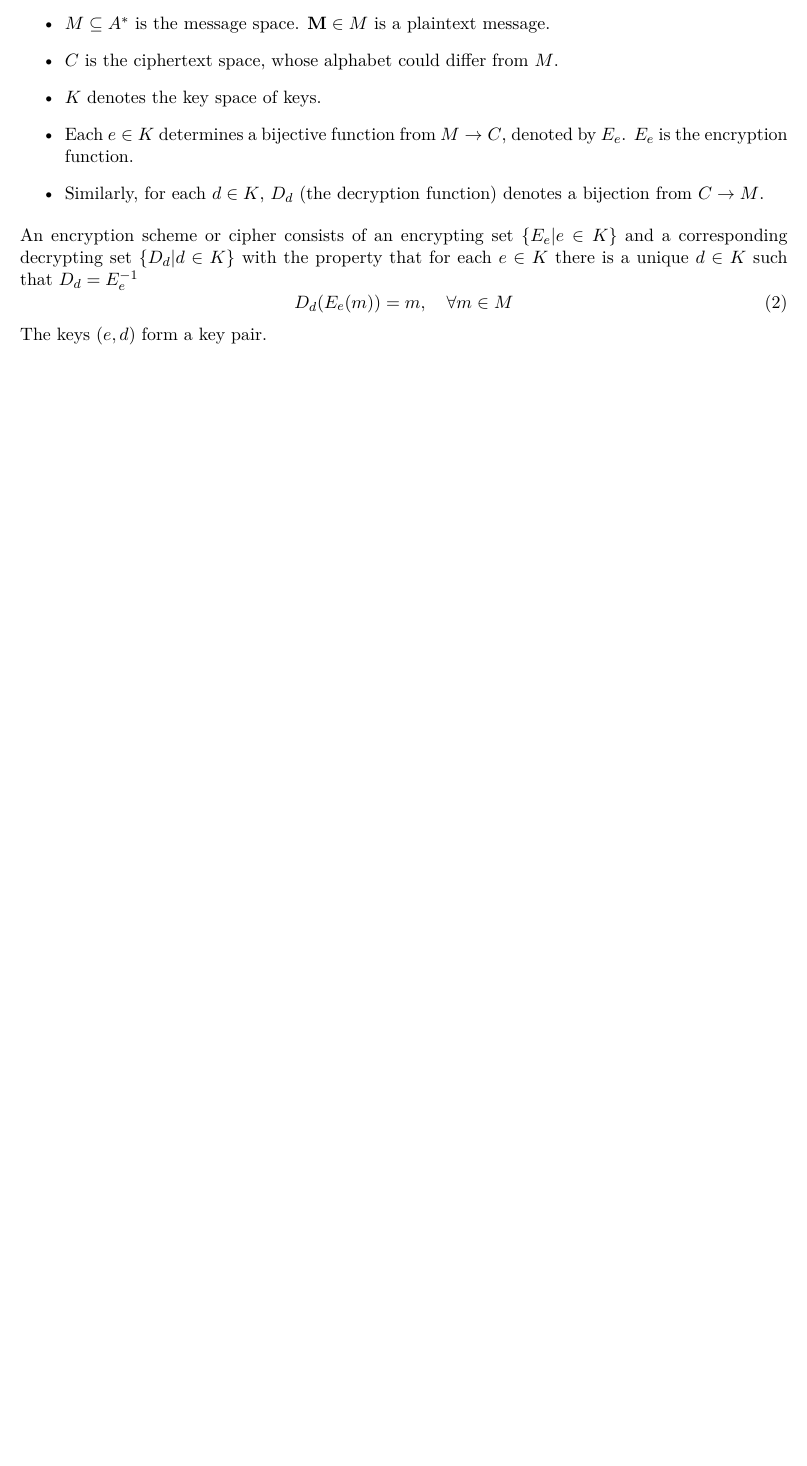
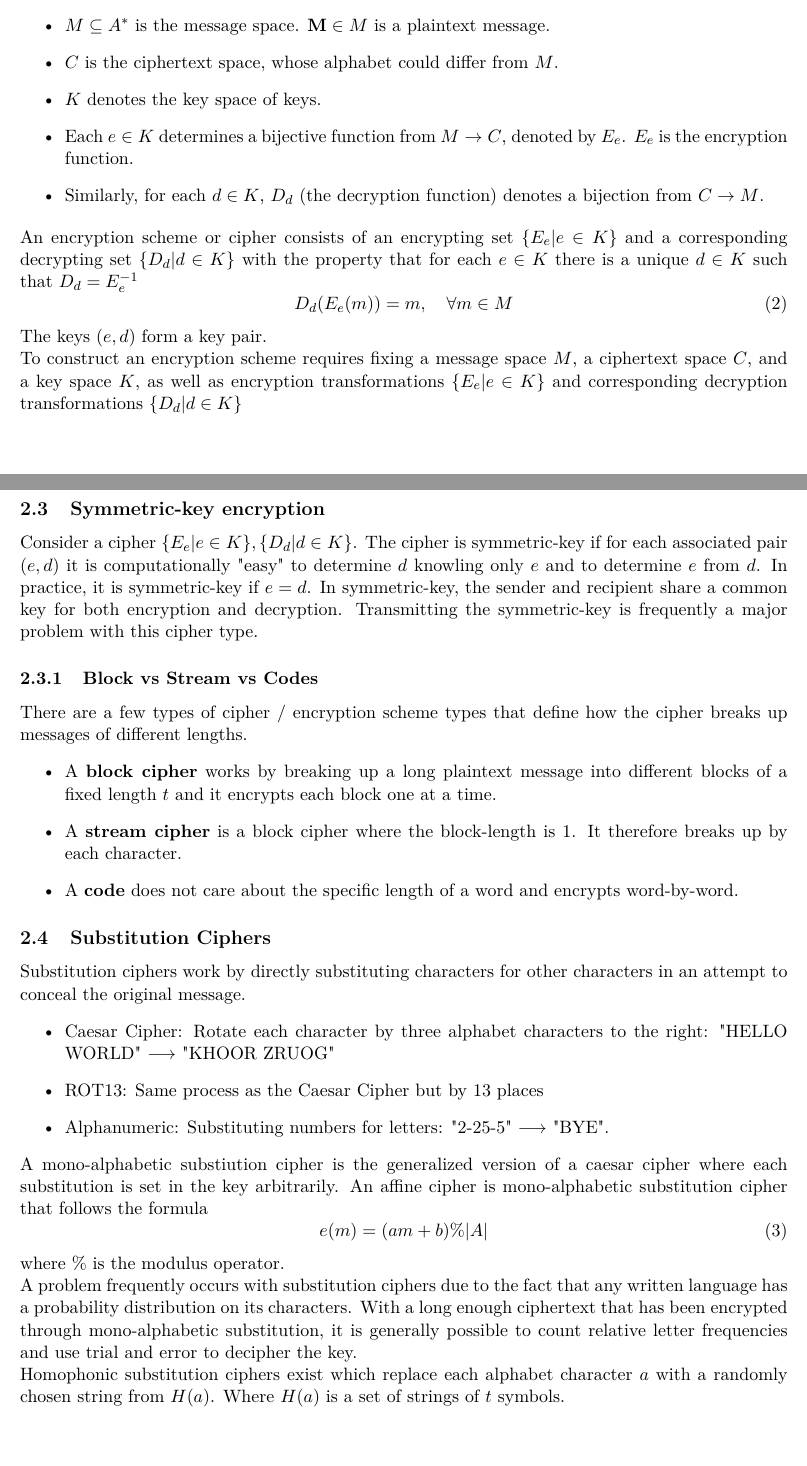
Before and after one commit to Hansespinosa2/emsse-notes, a LaTeX document (computer_security/notes/computer_security_main.tex): part of page 6 of 6 before the commit and two parts of pages 6 and 7 of 7 after it, the two joined at a grey line, cut so that both start at the same text, the shorter picture padded with empty space. Compiled offline with pdfLaTeX.

Commit message:
Monday class comp sec

```diff
--- a/computer_security/notes/computer_security_main.tex
+++ b/computer_security/notes/computer_security_main.tex
@@ -224,4 +224,46 @@ An encryption scheme or cipher consists of an encrypting set $\{ E_e | e \in K \
 
 The keys $(e,d)$ form a key pair.
 
+To construct an encryption scheme requires fixing a message space $M$, a ciphertext space $C$, and a key space $K$, as well as encryption transformations $\{ E_e | e \in K \}$ and corresponding decryption transformations $\{ D_d | d \in K  \}$
+
+\subsection{Symmetric-key encryption}
+Consider a cipher $\{ E_e | e \in K \}, \{ D_d | d \in K  \}$.
+The cipher is symmetric-key if for each associated pair $(e,d)$ it is computationally "easy" to determine $d$ knowling only $e$ and to determine $e$ from $d$.
+In practice, it is symmetric-key if $e=d$.
+In symmetric-key, the sender and recipient share a common key for both encryption and decryption.
+Transmitting the symmetric-key is frequently a major problem with this cipher type.
+
+\subsubsection{Block vs Stream vs Codes}
+There are a few types of cipher / encryption scheme types that define how the cipher breaks up messages of different lengths.
+\begin{itemize}
+    \item A \textbf{block cipher} works by breaking up a long plaintext message into different blocks of a fixed length $t$ and it encrypts each block one at a time.
+    \item A \textbf{stream cipher} is a block cipher where the block-length is 1. It therefore breaks up by each character.
+    \item A \textbf{code} does not care about the specific length of a word and encrypts word-by-word.
+\end{itemize}
+
+\subsection{Substitution Ciphers}
+
+Substitution ciphers work by directly substituting characters for other characters in an attempt to conceal the original message.
+\begin{itemize}
+    \item Caesar Cipher: Rotate each character by three alphabet characters to the right: "HELLO WORLD" $\longrightarrow$ "KHOOR ZRUOG"
+    \item ROT13: Same process as the Caesar Cipher but by 13 places
+    \item Alphanumeric: Substituting numbers for letters: "2-25-5" $\longrightarrow$ "BYE".
+\end{itemize}
+
+A mono-alphabetic substiution cipher is the generalized version of a caesar cipher where each substitution is set in the key arbitrarily.
+An affine cipher is  mono-alphabetic substitution cipher that follows the formula
+\begin{equation}
+    e(m) = (am + b) \% |A|
+\end{equation}
+where \% is the modulus operator.
+
+A problem frequently occurs with substitution ciphers due to the fact that any written language has a probability distribution on its characters.
+With a long enough ciphertext that has been encrypted through mono-alphabetic substitution, it is generally possible to count relative letter frequencies and use trial and error to decipher the key.
+
+
+Homophonic substitution ciphers exist which replace each alphabet character $a$ with a randomly chosen string from $H(a)$.
+Where $H(a)$ is a set of strings of $t$ symbols.
+
+
+
 \end{document}
```
